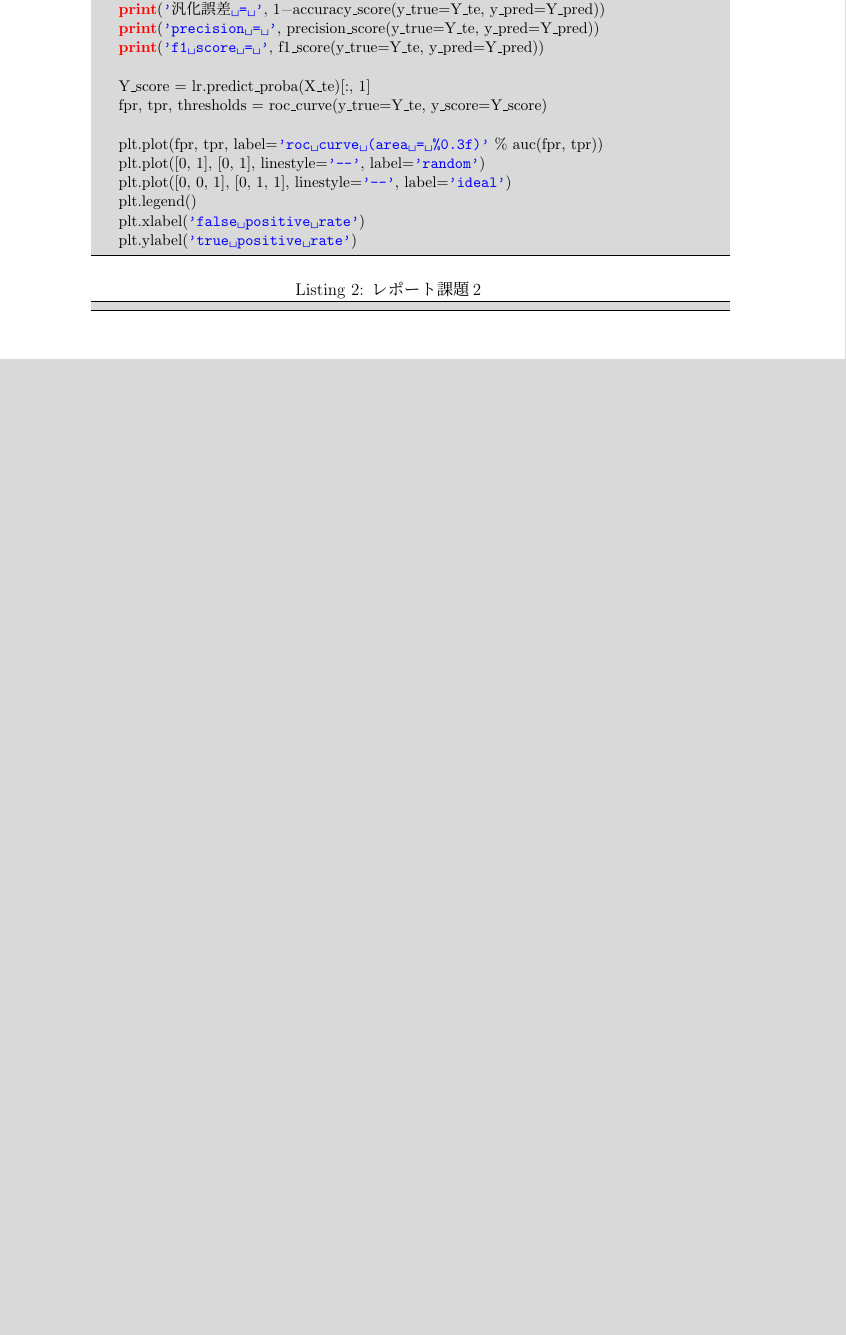
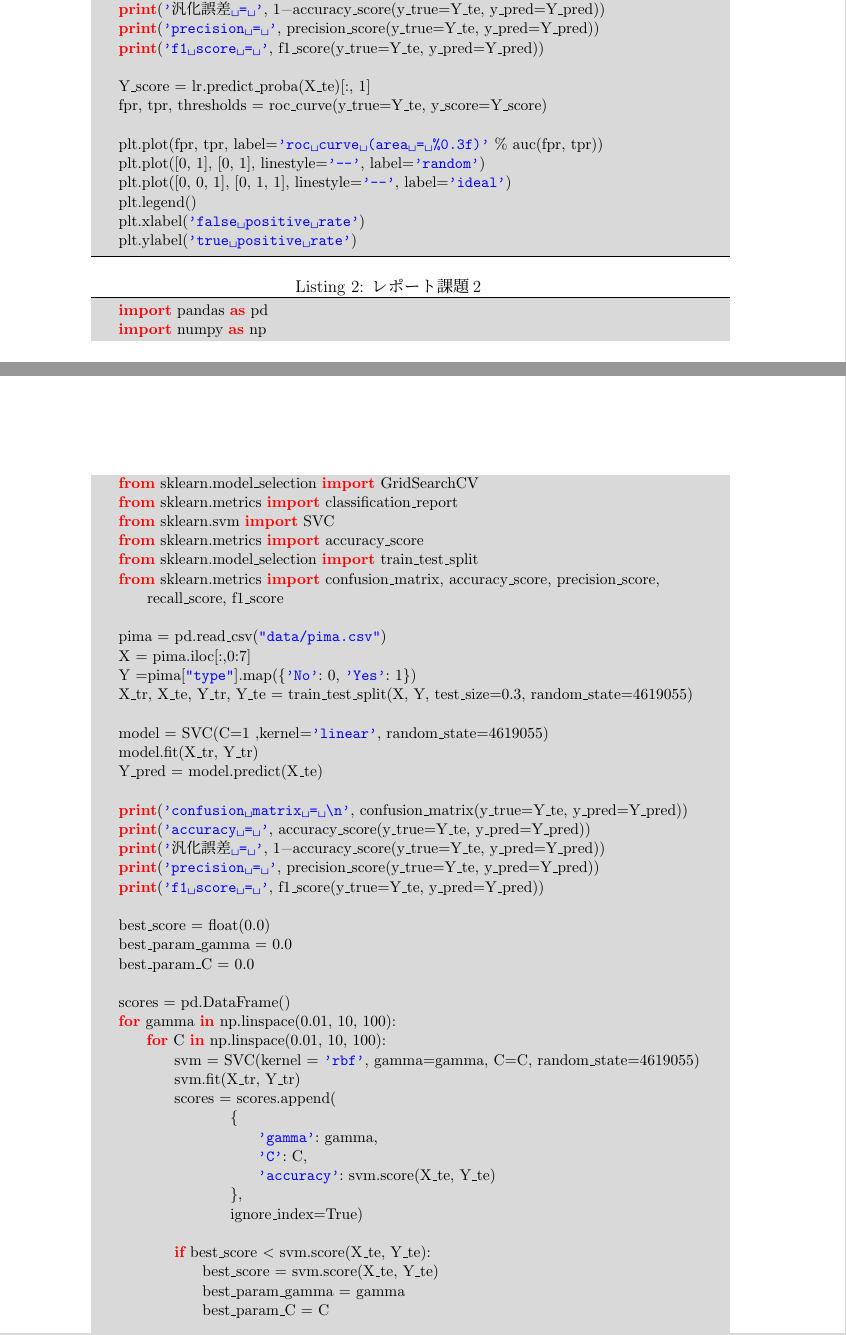
Before and after one commit to tensaitensai/zikken3, a LaTeX document (実験レポート/4619055_辰川力駆_2.tex): part of page 5 of 6 before the commit and two parts of pages 6 and 7 of 8 after it, the two joined at a grey line, cut so that both start at the same text, the shorter picture padded with empty space. Compiled offline with pLaTeX and dvipdfmx; a LaTeX package or settings file that is missing is left out.

Commit message:
kadai2-3:レポート課題2おわり

```diff
--- a/実験レポート/4619055_辰川力駆_2.tex
+++ b/実験レポート/4619055_辰川力駆_2.tex
@@ -123,0 +138,13 @@
+\begin{table}[htb]
+    \caption{線形カーネルとRBFカーネルの結果}
+    \begin{center}
+        \begin{tabular}{|c||c|c|}
+            \hline
+                      & 線形カーネル & RBFカーネル \\ \hline \hline
+            accuracy  & 0.78125      & 0.74375     \\ \hline
+            汎化誤差  & 0.21875      & 0.25625     \\ \hline
+            precision & 0.75         & 0.70588     \\ \hline
+            f1 score  & 0.63158      & 0.53933     \\ \hline
+        \end{tabular}
+    \end{center}
+\end{table}
@@ -214,7 +256,67 @@ sklearn.datasetの中にあるワインの品質データ(Wine recognition datas
 
 
 \begin{lstlisting}[style = py,caption=レポート課題2]
+    import pandas as pd
+    import numpy as np
+    from sklearn.model_selection import GridSearchCV
+    from sklearn.metrics import classification_report
+    from sklearn.svm import SVC
+    from sklearn.metrics import accuracy_score
+    from sklearn.model_selection import train_test_split
+    from sklearn.metrics import confusion_matrix, accuracy_score, precision_score, recall_score, f1_score
 
+    pima = pd.read_csv("data/pima.csv")
+    X = pima.iloc[:,0:7]
+    Y =pima["type"].map({'No': 0, 'Yes': 1})
+    X_tr, X_te, Y_tr, Y_te = train_test_split(X, Y, test_size=0.3, random_state=4619055)
+
+    model = SVC(C=1 ,kernel='linear', random_state=4619055)
+    model.fit(X_tr, Y_tr)
+    Y_pred = model.predict(X_te)
+
+    print('confusion matrix = \n', confusion_matrix(y_true=Y_te, y_pred=Y_pred))
+    print('accuracy = ', accuracy_score(y_true=Y_te, y_pred=Y_pred))
+    print('汎化誤差 = ', 1-accuracy_score(y_true=Y_te, y_pred=Y_pred))
+    print('precision = ', precision_score(y_true=Y_te, y_pred=Y_pred))
+    print('f1 score = ', f1_score(y_true=Y_te, y_pred=Y_pred))
+
+    best_score = float(0.0)
+    best_param_gamma = 0.0
+    best_param_C = 0.0
+
+    scores = pd.DataFrame()
+    for gamma in np.linspace(0.01, 10, 100):
+        for C in np.linspace(0.01, 10, 100):
+            svm = SVC(kernel = 'rbf', gamma=gamma, C=C, random_state=4619055)
+            svm.fit(X_tr, Y_tr)
+            scores = scores.append(
+                    {
+                        'gamma': gamma,
+                        'C': C,
+                        'accuracy': svm.score(X_te, Y_te)
+                    },
+                    ignore_index=True)
+
+            if best_score < svm.score(X_te, Y_te):
+                best_score = svm.score(X_te, Y_te)
+                best_param_gamma = gamma
+                best_param_C = C
+
+    print("ベストスコア：", round(best_score,2))
+    print('g:%s c:%s' %(round(best_param_gamma,2),round(best_param_C,2)))
+
+    gamma = best_param_gamma
+    C = best_param_C
+
+    svm = SVC(kernel = 'rbf', gamma=gamma, C=C, random_state=4619055)
+
+    svm.fit(X_tr, Y_tr)
+    Y_pred = svm.predict(X_te)
+    print('confusion matrix = \n', confusion_matrix(y_true=Y_te, y_pred=Y_pred))
+    print('accuracy = ', accuracy_score(y_true=Y_te, y_pred=Y_pred))
+    print('汎化誤差 = ', 1-accuracy_score(y_true=Y_te, y_pred=Y_pred))
+    print('precision = ', precision_score(y_true=Y_te, y_pred=Y_pred))
+    print('f1 score = ', f1_score(y_true=Y_te, y_pred=Y_pred))
 \end{lstlisting}
 
 \begin{lstlisting}[style = py,caption=レポート課題3]
```
Also changed, not shown: 実験レポート/4619055_辰川力駆_2.pdf, 実験レポート/4619055_辰川力駆_2.tex (29 more changed lines), 3 other files.
